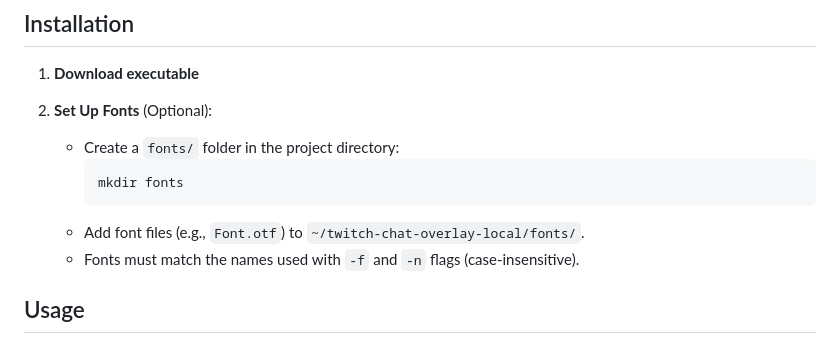
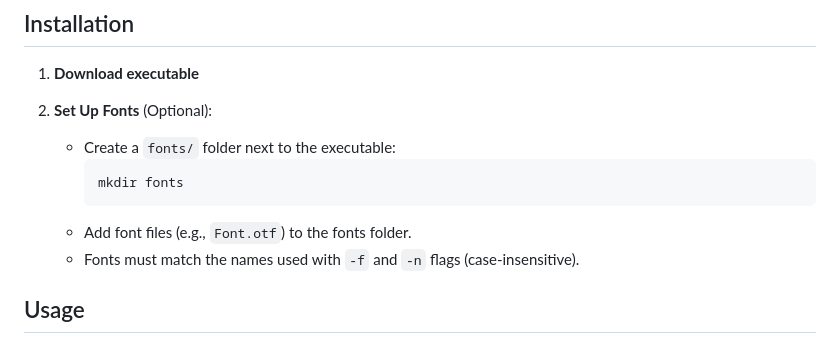
Before and after one commit to Melechtna/twitch-chat-overlay-local, a Markdown page: README.MD, the part around the change. Drawn GitHub-style.

````diff
--- a/README.MD
+++ b/README.MD
@@ -24,11 +24,11 @@ A lightweight Node.js application to display Twitch chat messages as an overlay
 1. **Download executable**
 
 2. **Set Up Fonts** (Optional):
-   - Create a `fonts/` folder in the project directory:
+   - Create a `fonts/` folder next to the executable:
      ```bash
      mkdir fonts
      ```
-   - Add font files (e.g., `Font.otf`) to `~/twitch-chat-overlay-local/fonts/`.
+   - Add font files (e.g., `Font.otf`) to the fonts folder.
    - Fonts must match the names used with `-f` and `-n` flags (case-insensitive).
 
 ## Usage
````
